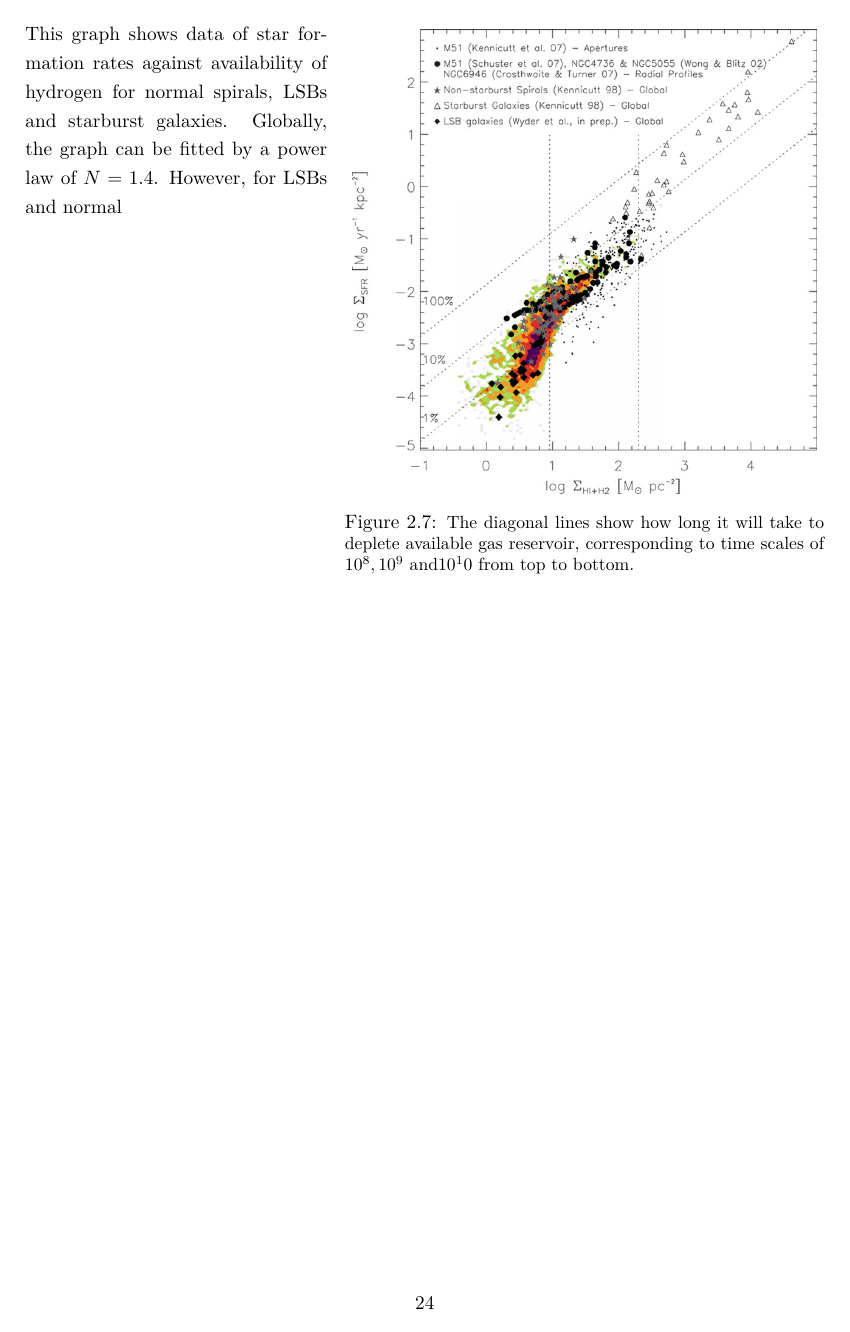
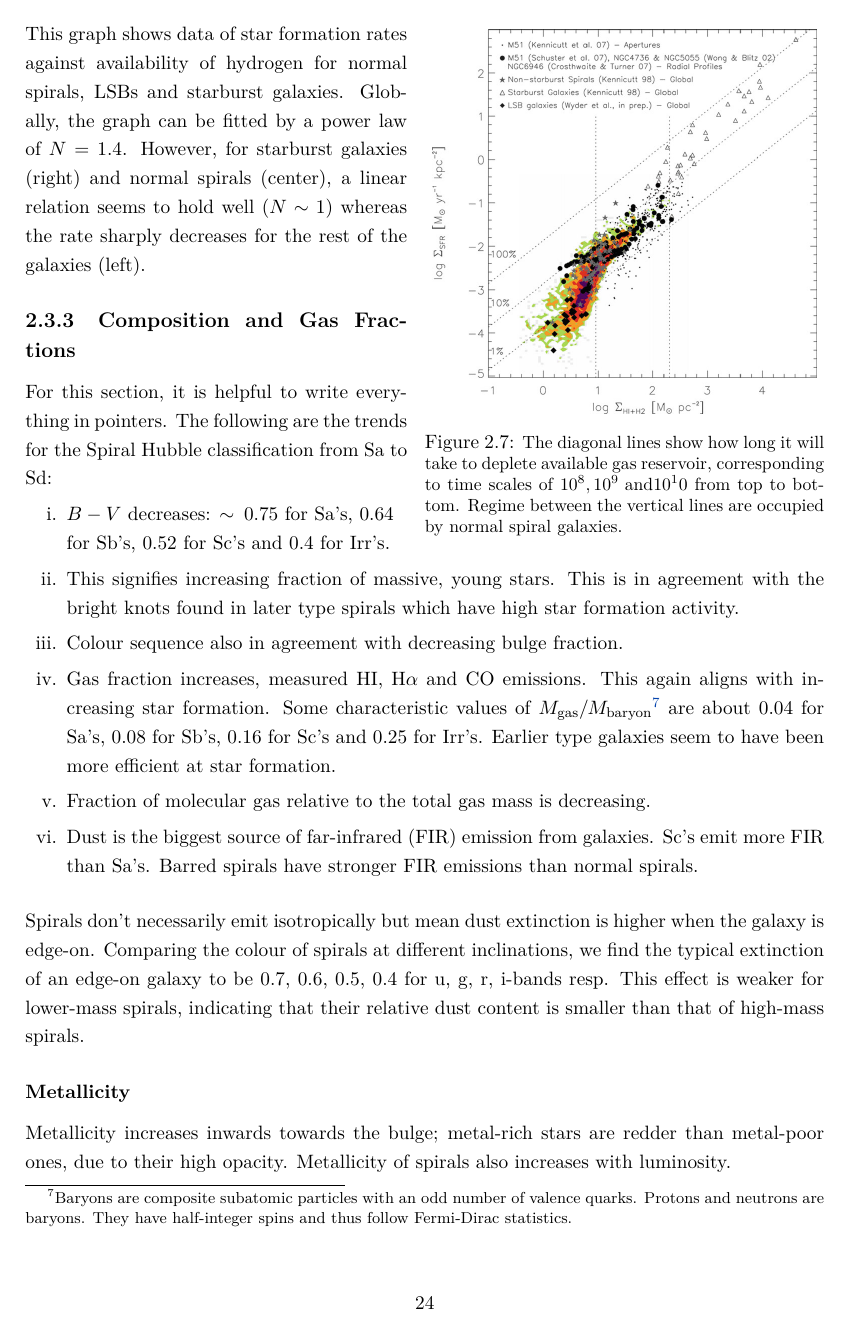
Before and after one commit to anuragtamuli/evolution-of-radio-galaxies, a LaTeX thesis (docs/notes.tex): page 25 of 25 before the commit and page 25 of 26 after it. The pictures show the PDF file docs/notes.pdf that the author committed with the source.

Commit message:
updated notes: finished spirals with a litle bit about spiral arms left. will try to complete later, for now I want to move onto AGNs if thats fine

```diff
--- a/docs/notes.tex
+++ b/docs/notes.tex
@@ -782,13 +782,36 @@ Because of the apparent absence of star formation in the outer parts of spiral g
 
 \clearpage
 
-\begin{wrapfigure}[12]{r}{0.6\textwidth}
+\begin{wrapfigure}[15]{r}{0.5\textwidth}
   \centering
-  \includegraphics[width=0.58\textwidth]{images/star-formation rate.png}
-  \caption{\small The diagonal lines show how long it will take to deplete available gas reservoir, corresponding to time scales of $10^8, 10^9 \tx{ and} 10^10$ from top to bottom. }
+  \includegraphics[width=0.48\textwidth]{images/star-formation rate.png}
+  \caption{\small The diagonal lines show how long it will take to deplete available gas reservoir, corresponding to time scales of $10^8, 10^9 \tx{ and} 10^10$ from top to bottom. Regime between the vertical lines are occupied by normal spiral galaxies.}
 \end{wrapfigure}
 
-This graph shows data of star formation rates against availability of hydrogen for normal spirals, LSBs and starburst galaxies. Globally, the graph can be fitted by a power law of $N=1.4$. However, for LSBs and normal
+This graph shows data of star formation rates against availability of hydrogen for normal spirals, LSBs and starburst galaxies. Globally, the graph can be fitted by a power law of $N=1.4$. However, for starburst galaxies (right) and normal spirals (center), a linear relation seems to hold well ($N \sim 1$) whereas the rate sharply decreases for the rest of the galaxies (left).
+
+\subsection{Composition and Gas Fractions}
+For this section, it is helpful to write everything in pointers. The following are the trends for the Spiral Hubble classification from Sa to Sd:
+
+\begin{enumerate}[leftmargin=*, label=\roman*.]
+  \item $B - V$ decreases: \tsim\, 0.75 for Sa's, 0.64 \\ for Sb's, 0.52 for Sc's and 0.4 for Irr's.
+  \item This signifies increasing fraction of massive, young stars. This is in agreement with the bright knots found in later type spirals which have high star formation activity.
+  \item Colour sequence also in agreement with decreasing bulge fraction.
+  \item Gas fraction increases, measured H\RN{1}, H$\alpha$ and CO emissions. This again aligns with increasing star formation. Some characteristic values of $M_\tx{gas}/M_\tx{baryon}$\footnote{Baryons are composite subatomic particles with an odd number of valence quarks. Protons and neutrons are baryons. They have half-integer spins and thus follow Fermi-Dirac statistics.} are about 0.04 for Sa's, 0.08 for Sb's, 0.16 for Sc's and 0.25 for Irr's. Earlier type galaxies seem to have been more efficient at star formation.
+  \item Fraction of molecular gas relative to the total gas mass is decreasing.
+  \item Dust is the biggest source of far-infrared (FIR) emission from galaxies. Sc's emit more FIR than Sa's. Barred spirals have stronger FIR emissions than normal spirals.
+\end{enumerate}
+
+\vspace{1em}
+
+Spirals don't necessarily emit isotropically but mean dust extinction is higher when the galaxy is edge-on. Comparing the colour of spirals at different inclinations, we find the typical extinction of an edge-on galaxy to be 0.7, 0.6, 0.5, 0.4 for u, g, r, i-bands resp. This effect is weaker for lower-mass spirals, indicating that their relative dust content is smaller than that of high-mass spirals.
+
+\subsubsection{Metallicity}
+Metallicity increases inwards towards the bulge; metal-rich stars are redder than metal-poor ones, due to their high opacity. Metallicity of spirals also increases with luminosity.
+
+\vspace{1em}
+
+Spirals have a clear colour gradient: they are red in the center and bluer in the outer regions. This could be eplained by metallicity increasing inwards. Additionally, lower gas fraction in the bulge leads to less star formation and thus, in general, older redder stars than the outer regions.
 
 % \printbibliography
 
```
Also changed, not shown: docs/notes.pdf, docs/notes.tex (2 more changed lines).
